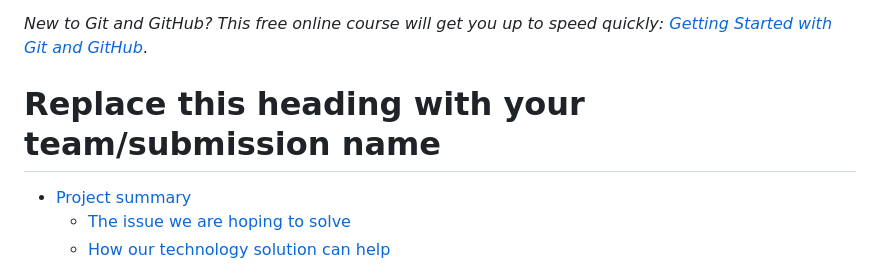
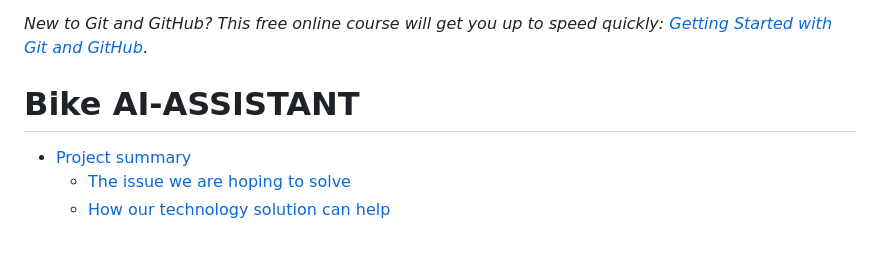
Before and after one commit to absolshiny/BIKE_ASSISTAN_APP, a Markdown page: README.md, the part around the change. Rendered like a GitHub page; blank space fills up the shorter version.

```diff
--- a/README.md
+++ b/README.md
@@ -4,7 +4,7 @@ _INSTRUCTIONS: This GitHub repository serves as a template you can use to create
 
 _New to Git and GitHub? This free online course will get you up to speed quickly: [Getting Started with Git and GitHub](https://www.coursera.org/learn/getting-started-with-git-and-github)_.
 
-# Replace this heading with your team/submission name
+# Bike AI-ASSISTANT
 
 - [Project summary](#project-summary)
   - [The issue we are hoping to solve](#the-issue-we-are-hoping-to-solve)
```
